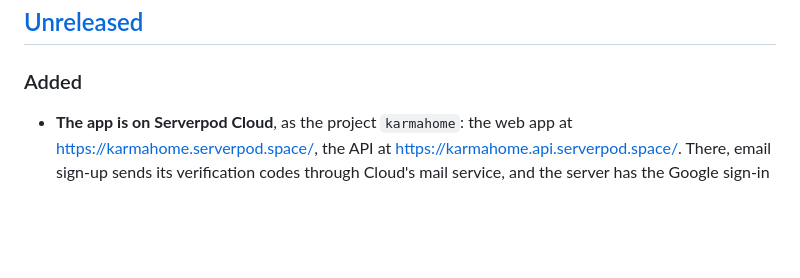
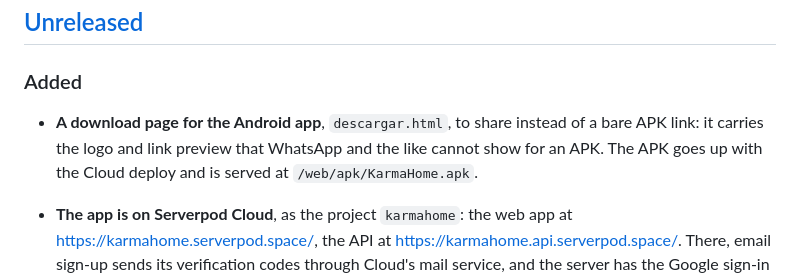
Before and after one commit to Daniel-Escamilla/Hackathon_Serverpod, a Markdown page: CHANGELOG.md, the part around the change. Rendered like a GitHub page; blank space fills up the shorter version.

Commit message:
docs: changelog line for the download page and the APK on Cloud

```diff
--- a/CHANGELOG.md
+++ b/CHANGELOG.md
@@ -13,6 +13,10 @@ is promoted, that section gets the new number and the date, the app's `version`
 ## [Unreleased]
 
 ### Added
+
+- **A download page for the Android app**, `descargar.html`, to share instead of a bare APK link:
+  it carries the logo and link preview that WhatsApp and the like cannot show for an APK. The APK
+  goes up with the Cloud deploy and is served at `/web/apk/KarmaHome.apk`.
 
 - **The app is on Serverpod Cloud**, as the project `karmahome`: the web app at
   <https://karmahome.serverpod.space/>, the API at <https://karmahome.api.serverpod.space/>.
```
